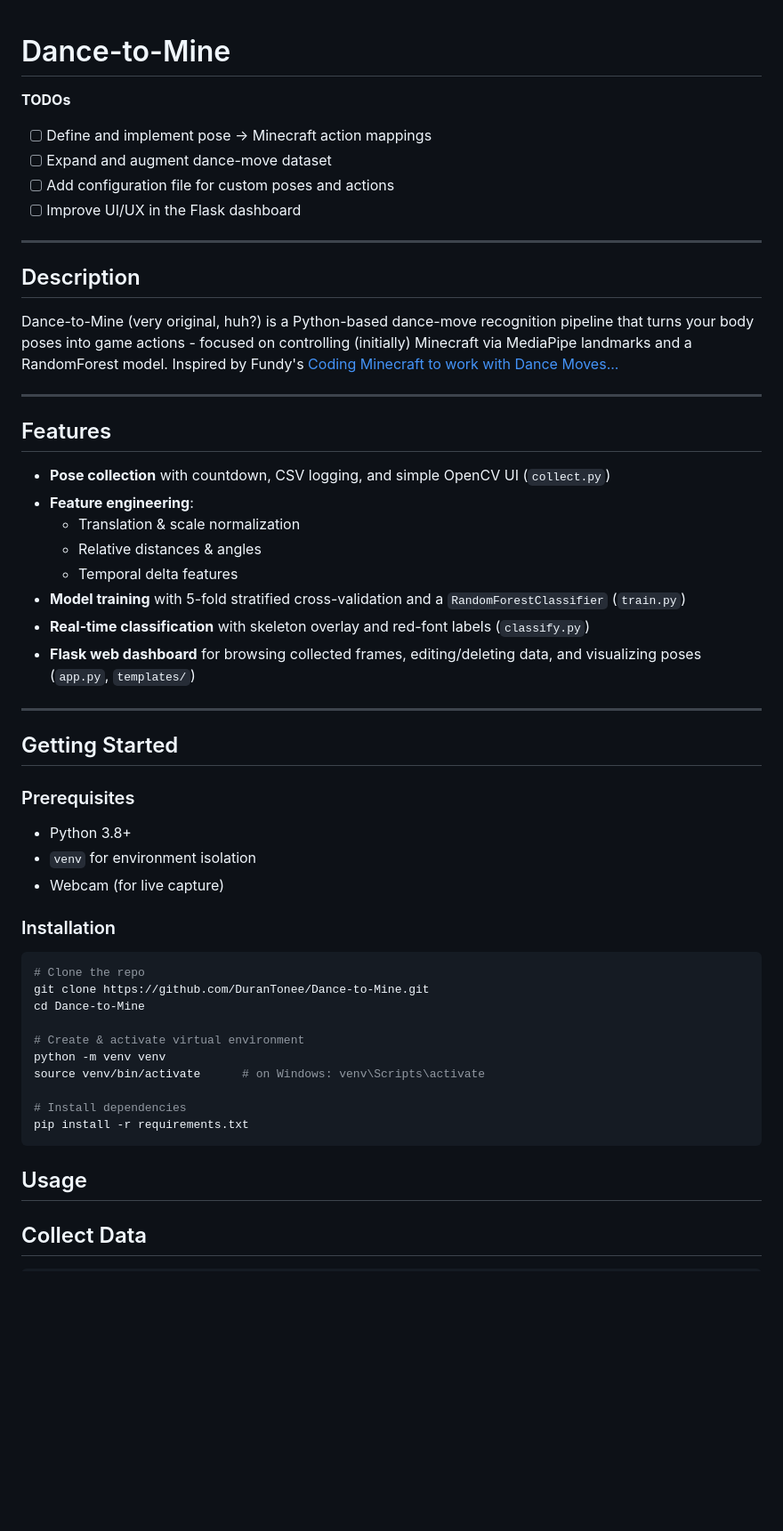
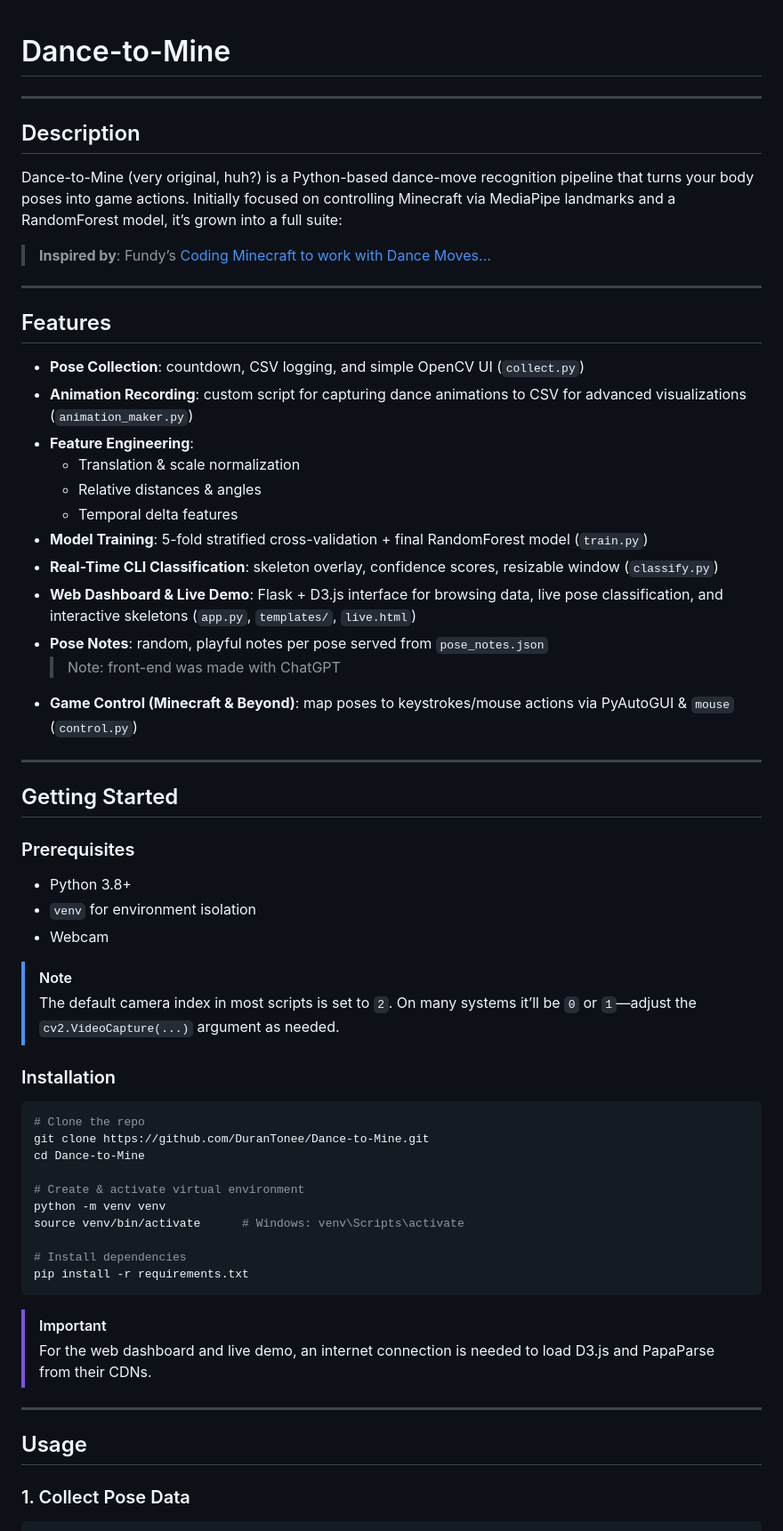
Before and after one commit to DuranTonee/Dance-to-Mine, a Markdown page: readme.md, the part around one of its changes. Shown at 89% size. Rendered like a GitHub page; blank space fills up the shorter version.

````diff
--- a/readme.md
+++ b/readme.md
@@ -1,29 +1,29 @@
 # Dance-to-Mine
-
-**TODOs**
-- [ ] Define and implement pose → Minecraft action mappings
-- [ ] Expand and augment dance-move dataset
-- [ ] Add configuration file for custom poses and actions
-- [ ] Improve UI/UX in the Flask dashboard
 
 ---
 
 ## Description
 
-Dance-to-Mine (very original, huh?) is a Python-based dance-move recognition pipeline that turns your body poses into game actions - focused on controlling (initially) Minecraft via MediaPipe landmarks and a RandomForest model. Inspired by Fundy's [Coding Minecraft to work with Dance Moves...](https://www.youtube.com/watch?v=z2sGFFXuu38)
+Dance-to-Mine (very original, huh?) is a Python-based dance-move recognition pipeline that turns your body poses into game actions. Initially focused on controlling Minecraft via MediaPipe landmarks and a RandomForest model, it’s grown into a full suite:
+
+> **Inspired by**: Fundy’s [Coding Minecraft to work with Dance Moves…](https://www.youtube.com/watch?v=z2sGFFXuu38)
 
 ---
 
 ## Features
 
-- **Pose collection** with countdown, CSV logging, and simple OpenCV UI (`collect.py`)
-- **Feature engineering**:
+- **Pose Collection**: countdown, CSV logging, and simple OpenCV UI (`collect.py`)
+- **Animation Recording**: custom script for capturing dance animations to CSV for advanced visualizations (`animation_maker.py`)
+- **Feature Engineering**:
   - Translation & scale normalization
   - Relative distances & angles
   - Temporal delta features
-- **Model training** with 5-fold stratified cross-validation and a `RandomForestClassifier` (`train.py`)
-- **Real-time classification** with skeleton overlay and red-font labels (`classify.py`)
-- **Flask web dashboard** for browsing collected frames, editing/deleting data, and visualizing poses (`app.py`, `templates/`)
+- **Model Training**: 5-fold stratified cross-validation + final RandomForest model (`train.py`)
+- **Real-Time CLI Classification**: skeleton overlay, confidence scores, resizable window (`classify.py`)
+- **Web Dashboard & Live Demo**: Flask + D3.js interface for browsing data, live pose classification, and interactive skeletons (`app.py`, `templates/`, `live.html`)
+- **Pose Notes**: random, playful notes per pose served from `pose_notes.json`
+  > Note: front-end was made with ChatGPT
+- **Game Control (Minecraft & Beyond)**: map poses to keystrokes/mouse actions via PyAutoGUI & `mouse` (`control.py`)
 
 ---
 
@@ -33,7 +33,10 @@ Dance-to-Mine (very original, huh?) is a Python-based dance-move recognition pip
 
 - Python 3.8+
 - `venv` for environment isolation
-- Webcam (for live capture)
+- Webcam
+
+> [!NOTE]
+> The default camera index in most scripts is set to `2`. On many systems it’ll be `0` or `1`—adjust the `cv2.VideoCapture(...)` argument as needed.
 
 ### Installation
 
@@ -44,13 +47,19 @@ cd Dance-to-Mine
 
 # Create & activate virtual environment
 python -m venv venv
-source venv/bin/activate      # on Windows: venv\Scripts\activate
+source venv/bin/activate      # Windows: venv\Scripts\activate
 
 # Install dependencies
 pip install -r requirements.txt
 ```
 
+> [!IMPORTANT]
+> For the web dashboard and live demo, an internet connection is needed to load D3.js and PapaParse from their CDNs.
+
+---
+
 ## Usage
-Collect Data
--------------
+
+### 1. Collect Pose Data
+
 ```bash
````
Also changed, not shown: other parts of readme.md (+91 -45 lines).
